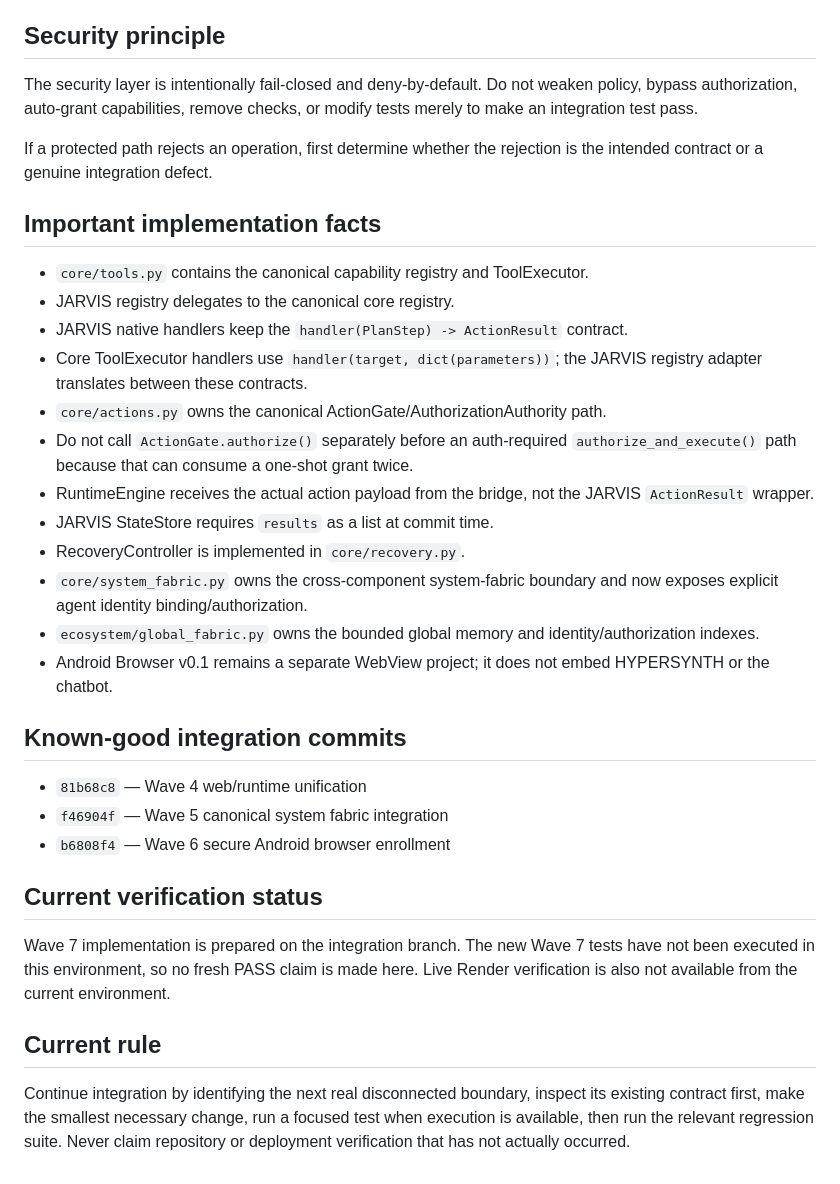
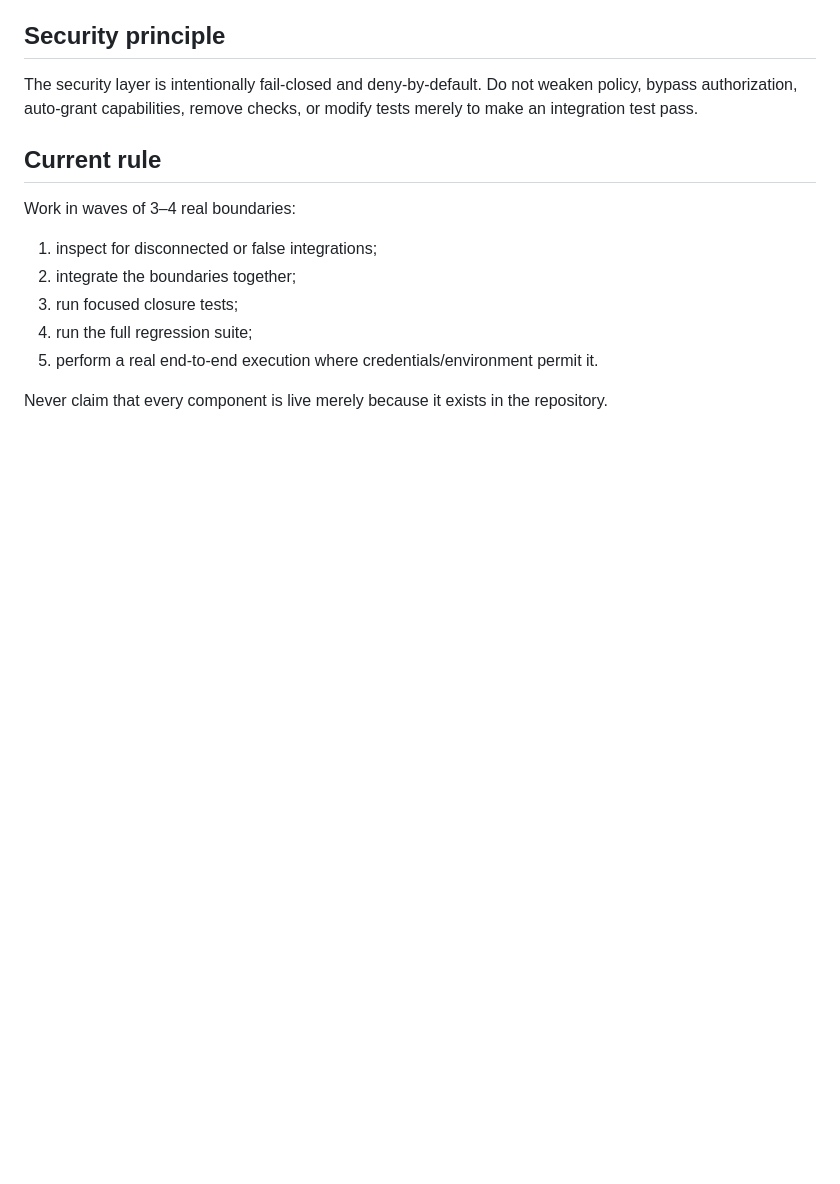
Before and after one commit to aadrian080404-prog/noryx77, a Markdown page: NORYX7_OPERATIONS/00_CURRENT_STATE.md, the part around one of its changes. GitHub-like rendering; blank space fills up the shorter version.

```diff
--- a/NORYX7_OPERATIONS/00_CURRENT_STATE.md
+++ b/NORYX7_OPERATIONS/00_CURRENT_STATE.md
@@ -89,33 +80,14 @@ Previously verified:
 
 The security layer is intentionally fail-closed and deny-by-default. Do not weaken policy, bypass authorization, auto-grant capabilities, remove checks, or modify tests merely to make an integration test pass.
 
-If a protected path rejects an operation, first determine whether the rejection is the intended contract or a genuine integration defect.
-
-## Important implementation facts
-
-- `core/tools.py` contains the canonical capability registry and ToolExecutor.
-- JARVIS registry delegates to the canonical core registry.
-- JARVIS native handlers keep the `handler(PlanStep) -> ActionResult` contract.
-- Core ToolExecutor handlers use `handler(target, dict(parameters))`; the JARVIS registry adapter translates between these contracts.
-- `core/actions.py` owns the canonical ActionGate/AuthorizationAuthority path.
-- Do not call `ActionGate.authorize()` separately before an auth-required `authorize_and_execute()` path because that can consume a one-shot grant twice.
-- RuntimeEngine receives the actual action payload from the bridge, not the JARVIS `ActionResult` wrapper.
-- JARVIS StateStore requires `results` as a list at commit time.
-- RecoveryController is implemented in `core/recovery.py`.
-- `core/system_fabric.py` owns the cross-component system-fabric boundary and now exposes explicit agent identity binding/authorization.
-- `ecosystem/global_fabric.py` owns the bounded global memory and identity/authorization indexes.
-- Android Browser v0.1 remains a separate WebView project; it does not embed HYPERSYNTH or the chatbot.
-
-## Known-good integration commits
-
-- `81b68c8` — Wave 4 web/runtime unification
-- `f46904f` — Wave 5 canonical system fabric integration
-- `b6808f4` — Wave 6 secure Android browser enrollment
-
-## Current verification status
-
-Wave 7 implementation is prepared on the integration branch. The new Wave 7 tests have not been executed in this environment, so no fresh PASS claim is made here. Live Render verification is also not available from the current environment.
-
 ## Current rule
 
-Continue integration by identifying the next real disconnected boundary, inspect its existing contract first, make the smallest necessary change, run a focused test when execution is available, then run the relevant regression suite. Never claim repository or deployment verification that has not actually occurred.
+Work in waves of 3–4 real boundaries:
+
+1. inspect for disconnected or false integrations;
+2. integrate the boundaries together;
+3. run focused closure tests;
+4. run the full regression suite;
+5. perform a real end-to-end execution where credentials/environment permit it.
+
+Never claim that every component is live merely because it exists in the repository.
```
Also changed, not shown: other parts of NORYX7_OPERATIONS/00_CURRENT_STATE.md (+24 -33 lines).
